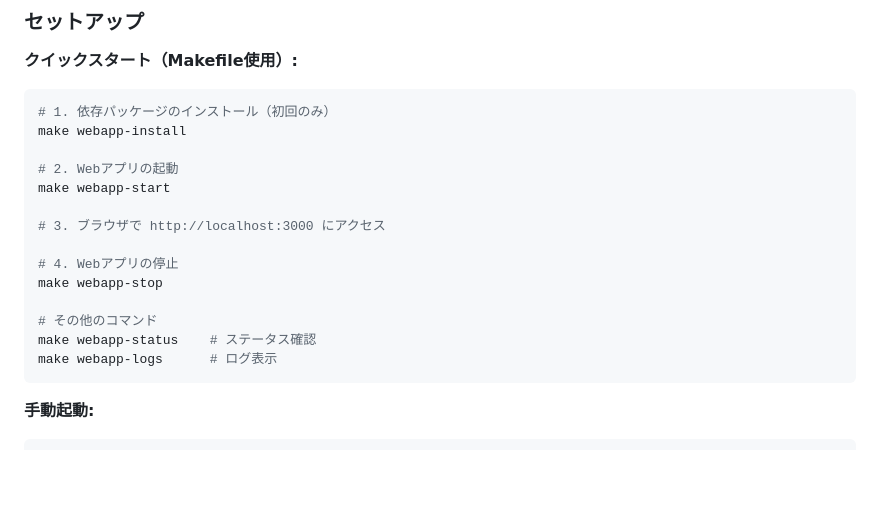
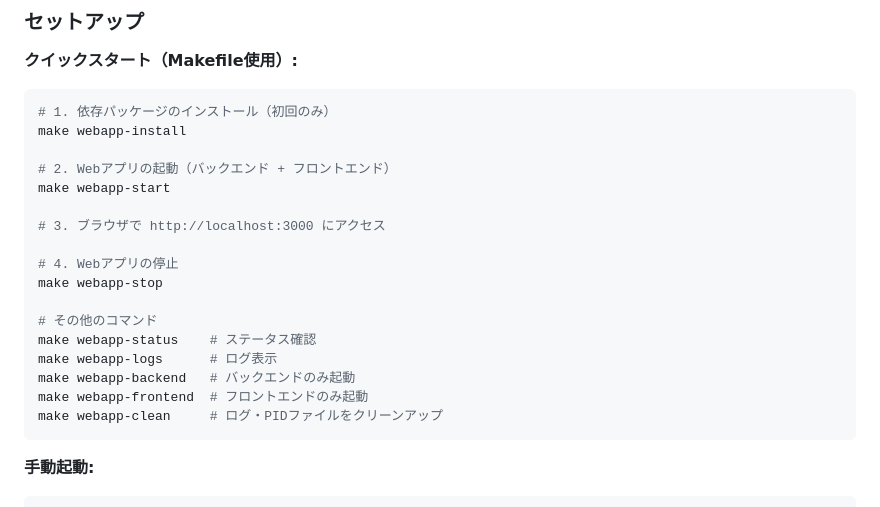
Before and after one commit to Jiro-iwai/gmm-pdf-fitting, a Markdown page: README.md, the part around one of its changes. GitHub-like rendering; blank space fills up the shorter version.

````diff
--- a/README.md
+++ b/README.md
@@ -437,7 +467,7 @@ GUIでパラメータを指定し、結果を可視化できるWebアプリケ
 # 1. 依存パッケージのインストール（初回のみ）
 make webapp-install
 
-# 2. Webアプリの起動
+# 2. Webアプリの起動（バックエンド + フロントエンド）
 make webapp-start
 
 # 3. ブラウザで http://localhost:3000 にアクセス
@@ -448,6 +478,9 @@ make webapp-stop
 # その他のコマンド
 make webapp-status    # ステータス確認
 make webapp-logs      # ログ表示
+make webapp-backend   # バックエンドのみ起動
+make webapp-frontend  # フロントエンドのみ起動
+make webapp-clean     # ログ・PIDファイルをクリーンアップ
 ```
 
 **手動起動:**
````
Also changed, not shown: other parts of README.md (+36 -6 lines).
